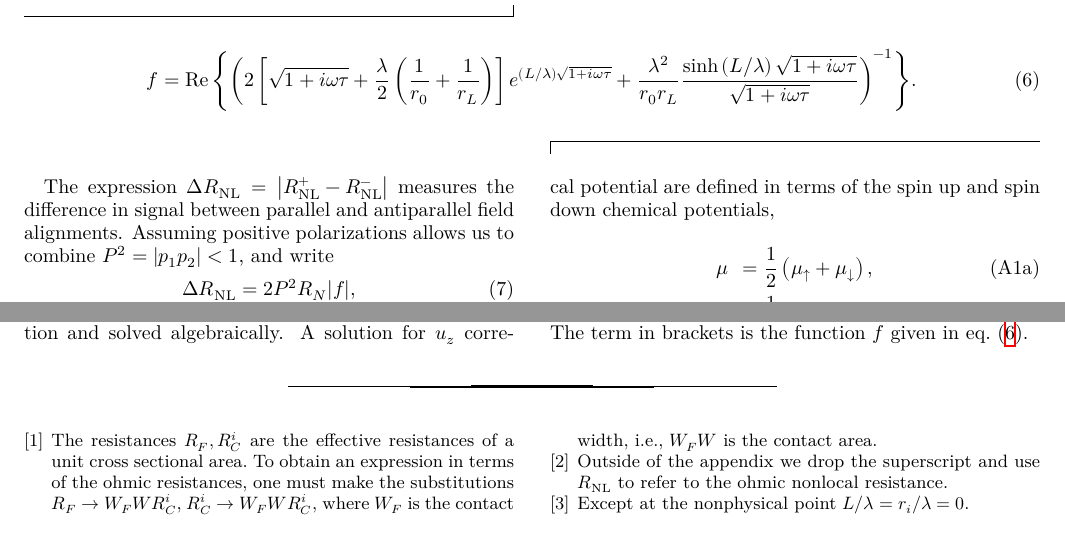
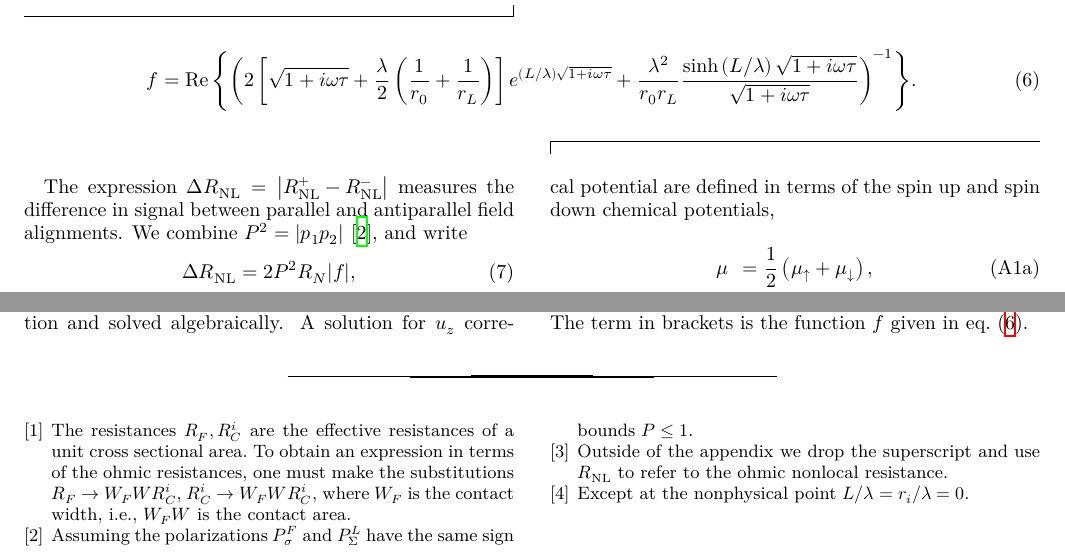
Before and after one commit to evansosenko/aps-spin-lifetime, a LaTeX paper (tex/aps-spin-lifetime.tex, which reads tex/_model.tex): two parts of pages 2 and 5 of 5, joined at a grey line, cut so that both start at the same text. Compiled offline with XeLaTeX.

Commit message:
Added footnote for polarizations.

```diff
--- a/tex/_model.tex
+++ b/tex/_model.tex
@@ -63,8 +63,11 @@ and the function
 
 The expression $Δ \rNL = \abs{\rNL^+ - \rNL^-}$
 measures the difference in signal between parallel and antiparallel field alignments.
-Assuming positive polarizations allows us to combine
-$P^2 = \abs{p_1 p_2} < 1$, and write
+We combine $P^2 = \abs{p_1 p_2}$
+\footnote{
+  Assuming the polarizations $P_σ^F$ and $P_Σ^L$ have the same sign bounds $P ≤ 1$.
+},
+and write
 \begin{equation}
   Δ \rNL = 2 P^2 R_N \abs{f} ,
 \end{equation}
```
